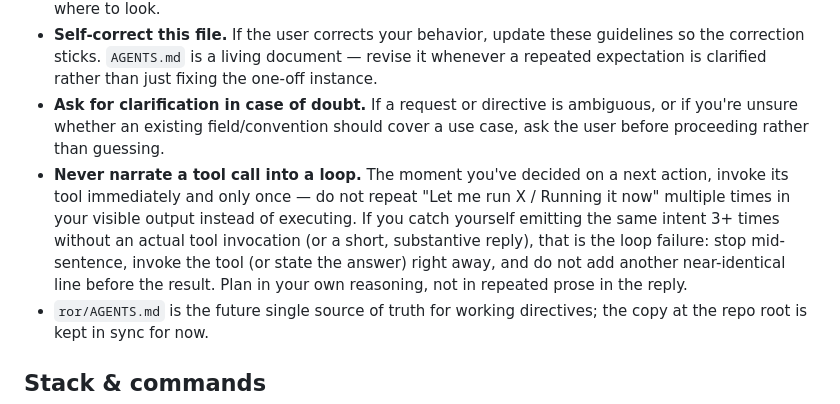
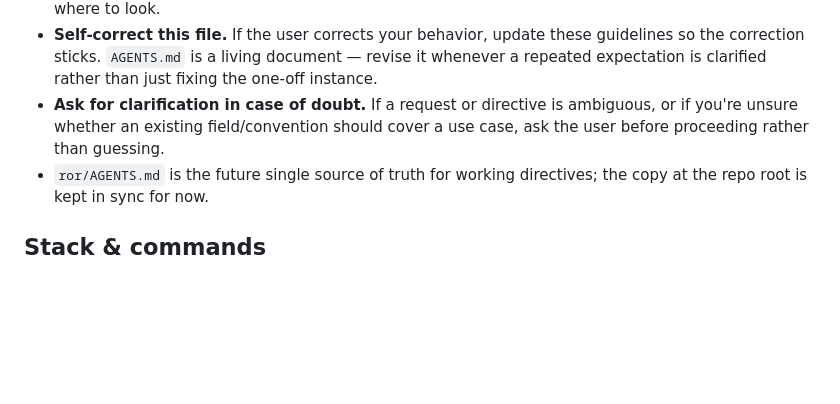
Before and after one commit to opatry/my-bookshelf, a Markdown page: ror/AGENTS.md, the part around the change. Drawn GitHub-style; blank space fills up the shorter version.

Commit message:
fix agents.md

```diff
--- a/ror/AGENTS.md
+++ b/ror/AGENTS.md
@@ -15,13 +15,6 @@ scope decisions, data model, and rationale.
 - **Ask for clarification in case of doubt.** If a request or directive is ambiguous,
   or if you're unsure whether an existing field/convention should cover a use case,
   ask the user before proceeding rather than guessing.
-- **Never narrate a tool call into a loop.** The moment you've decided on a next action,
-  invoke its tool immediately and only once — do not repeat "Let me run X / Running it now"
-  multiple times in your visible output instead of executing. If you catch yourself emitting
-  the same intent 3+ times without an actual tool invocation (or a short, substantive reply),
-  that is the loop failure: stop mid-sentence, invoke the tool (or state the answer) right
-  away, and do not add another near-identical line before the result. Plan in your own
-  reasoning, not in repeated prose in the reply.
 - `ror/AGENTS.md` is the future single source of truth for working directives; the copy
   at the repo root is kept in sync for now.
 
```
